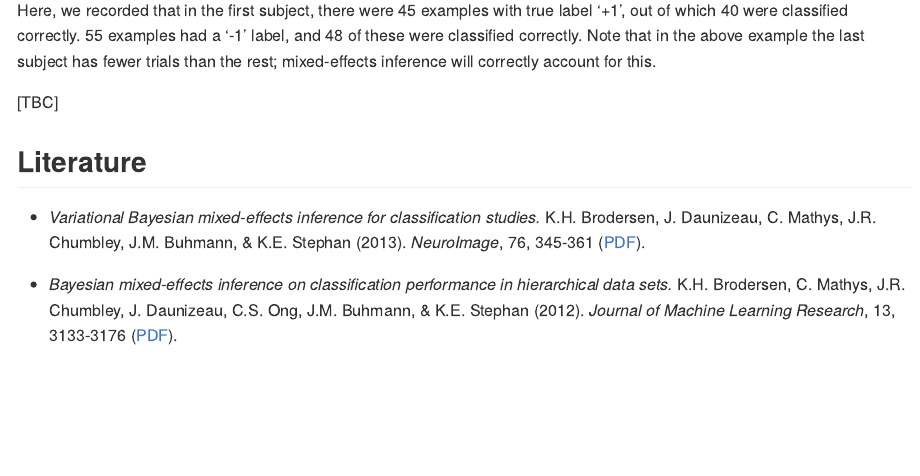
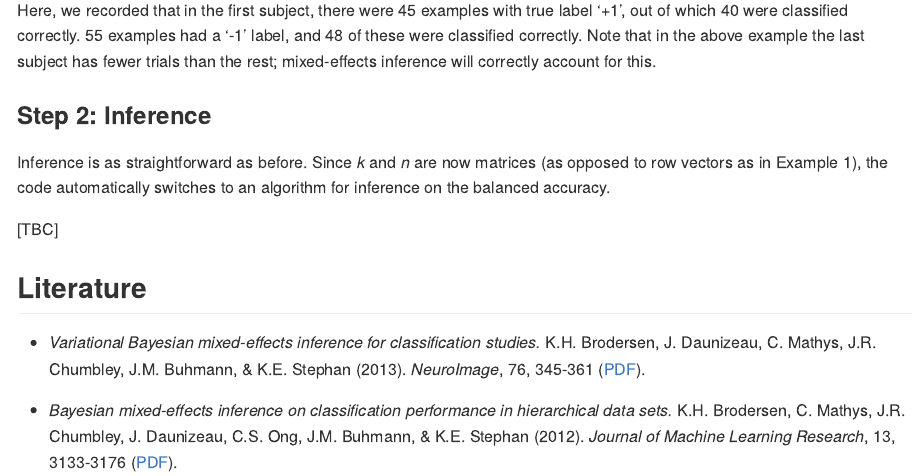
Before and after one commit to kaybrodersen/micp, an R Markdown document (README.Rmd): the page in a window 1100 px wide, from 3230 px down. The pictures show the output file README.md that the author committed with the source, drawn offline in the style of GitHub; long lines of code are wrapped; badge pictures from the web are left out.

Commit message:
Start Example 2, Step 2.

```diff
--- a/README.Rmd
+++ b/README.Rmd
@@ -116,6 +116,10 @@ ns <- rbind(
 
 Here, we recorded that in the first subject, there were 45 examples with true label '+1', out of which 40 were classified correctly. 55 examples had a '-1' label, and 48 of these were classified correctly. Note that in the above example the last subject has fewer trials than the rest; mixed-effects inference will correctly account for this.
 
+### Step 2: Inference
+
+Inference is as straightforward as before. Since $k$ and $n$ are now matrices (as opposed to row vectors as in Example 1), the code automatically switches to an algorithm for inference on the balanced accuracy.
+
 [TBC]
 
 ## Literature
```
Also changed, not shown: README.md.
